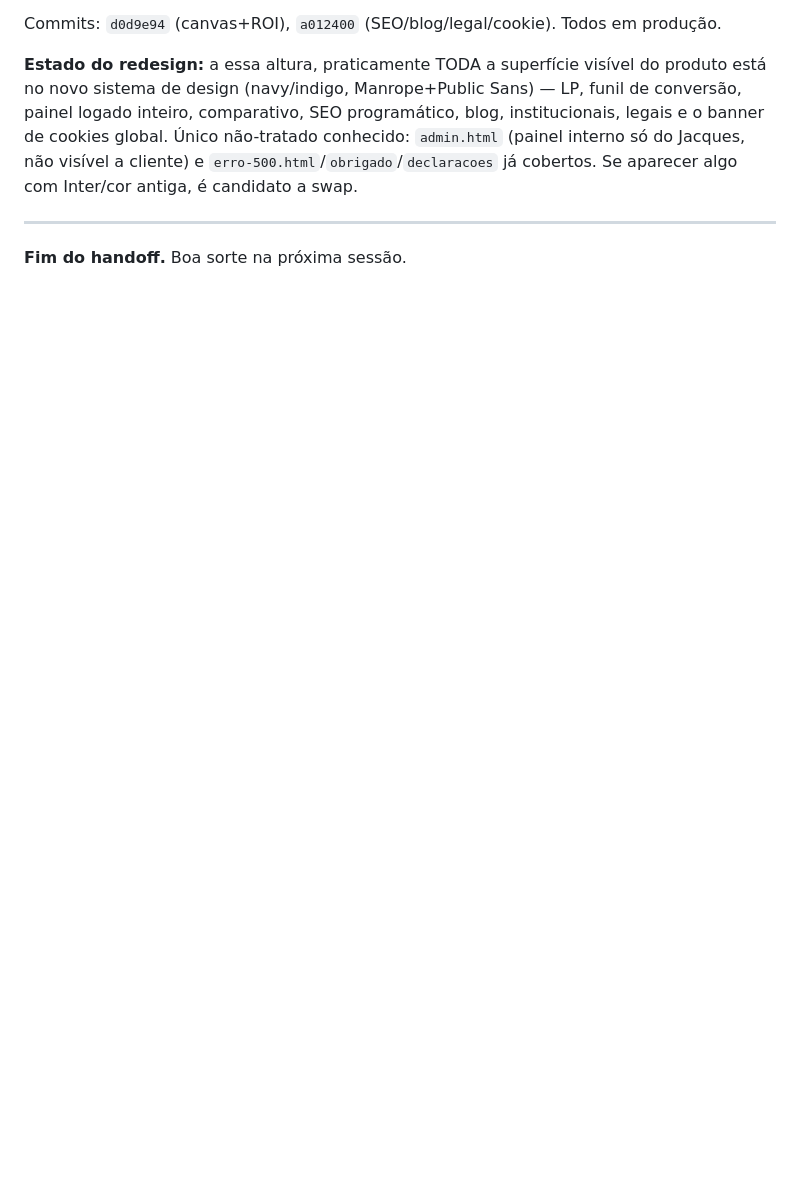
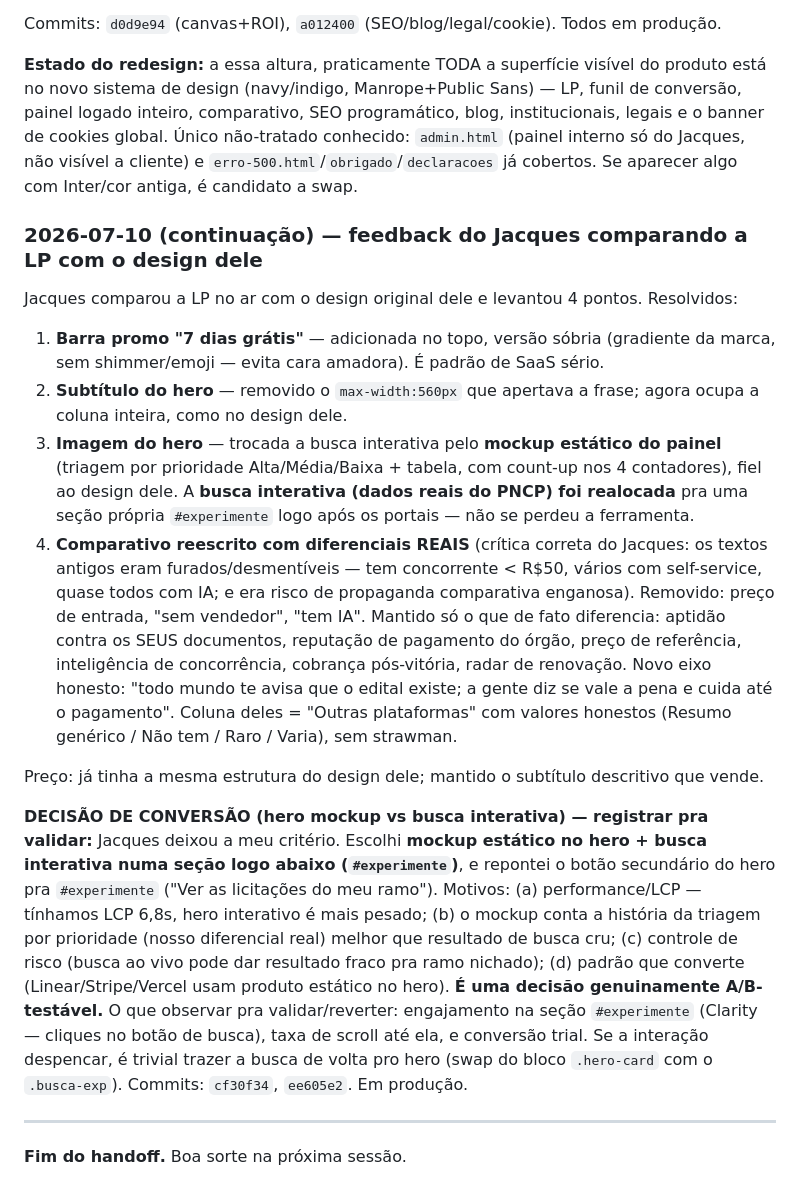
Before and after one commit to jacquesmoreira/contratax, a Markdown page: HANDOFF.md, the part around the change. Drawn GitHub-style; blank space fills up the shorter version.

Commit message:
HANDOFF: registra ajustes da LP pos-feedback (promo, hero, comparativo honesto) + decisao mockup-vs-busca e como validar

```diff
--- a/HANDOFF.md
+++ b/HANDOFF.md
@@ -972,6 +972,19 @@ Commits: `d0d9e94` (canvas+ROI), `a012400` (SEO/blog/legal/cookie). Todos em pro
 
 **Estado do redesign:** a essa altura, praticamente TODA a superfície visível do produto está no novo sistema de design (navy/indigo, Manrope+Public Sans) — LP, funil de conversão, painel logado inteiro, comparativo, SEO programático, blog, institucionais, legais e o banner de cookies global. Único não-tratado conhecido: `admin.html` (painel interno só do Jacques, não visível a cliente) e `erro-500.html`/`obrigado`/`declaracoes` já cobertos. Se aparecer algo com Inter/cor antiga, é candidato a swap.
 
+### 2026-07-10 (continuação) — feedback do Jacques comparando a LP com o design dele
+
+Jacques comparou a LP no ar com o design original dele e levantou 4 pontos. Resolvidos:
+
+1. **Barra promo "7 dias grátis"** — adicionada no topo, versão sóbria (gradiente da marca, sem shimmer/emoji — evita cara amadora). É padrão de SaaS sério.
+2. **Subtítulo do hero** — removido o `max-width:560px` que apertava a frase; agora ocupa a coluna inteira, como no design dele.
+3. **Imagem do hero** — trocada a busca interativa pelo **mockup estático do painel** (triagem por prioridade Alta/Média/Baixa + tabela, com count-up nos 4 contadores), fiel ao design dele. A **busca interativa (dados reais do PNCP) foi realocada** pra uma seção própria `#experimente` logo após os portais — não se perdeu a ferramenta.
+4. **Comparativo reescrito com diferenciais REAIS** (crítica correta do Jacques: os textos antigos eram furados/desmentíveis — tem concorrente < R$50, vários com self-service, quase todos com IA; e era risco de propaganda comparativa enganosa). Removido: preço de entrada, "sem vendedor", "tem IA". Mantido só o que de fato diferencia: aptidão contra os SEUS documentos, reputação de pagamento do órgão, preço de referência, inteligência de concorrência, cobrança pós-vitória, radar de renovação. Novo eixo honesto: "todo mundo te avisa que o edital existe; a gente diz se vale a pena e cuida até o pagamento". Coluna deles = "Outras plataformas" com valores honestos (Resumo genérico / Não tem / Raro / Varia), sem strawman.
+
+Preço: já tinha a mesma estrutura do design dele; mantido o subtítulo descritivo que vende.
+
+**DECISÃO DE CONVERSÃO (hero mockup vs busca interativa) — registrar pra validar:** Jacques deixou a meu critério. Escolhi **mockup estático no hero + busca interativa numa seção logo abaixo (`#experimente`)**, e repontei o botão secundário do hero pra `#experimente` ("Ver as licitações do meu ramo"). Motivos: (a) performance/LCP — tínhamos LCP 6,8s, hero interativo é mais pesado; (b) o mockup conta a história da triagem por prioridade (nosso diferencial real) melhor que resultado de busca cru; (c) controle de risco (busca ao vivo pode dar resultado fraco pra ramo nichado); (d) padrão que converte (Linear/Stripe/Vercel usam produto estático no hero). **É uma decisão genuinamente A/B-testável.** O que observar pra validar/reverter: engajamento na seção `#experimente` (Clarity — cliques no botão de busca), taxa de scroll até ela, e conversão trial. Se a interação despencar, é trivial trazer a busca de volta pro hero (swap do bloco `.hero-card` com o `.busca-exp`). Commits: `cf30f34`, `ee605e2`. Em produção.
+
 ---
 
 **Fim do handoff.** Boa sorte na próxima sessão.
```
